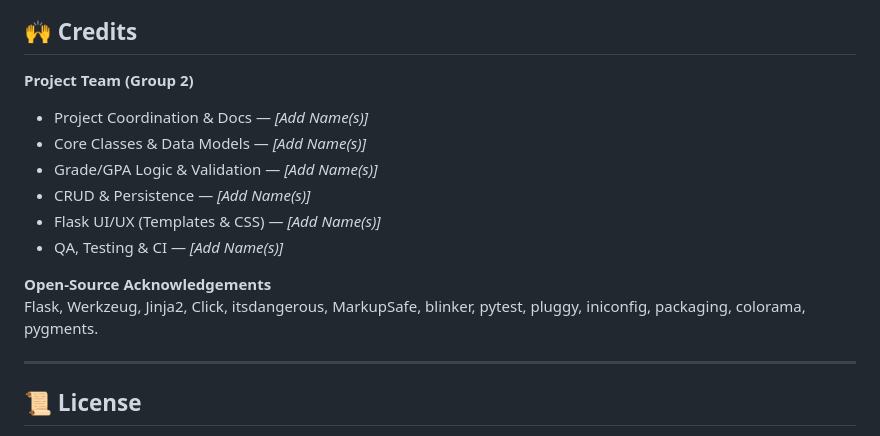
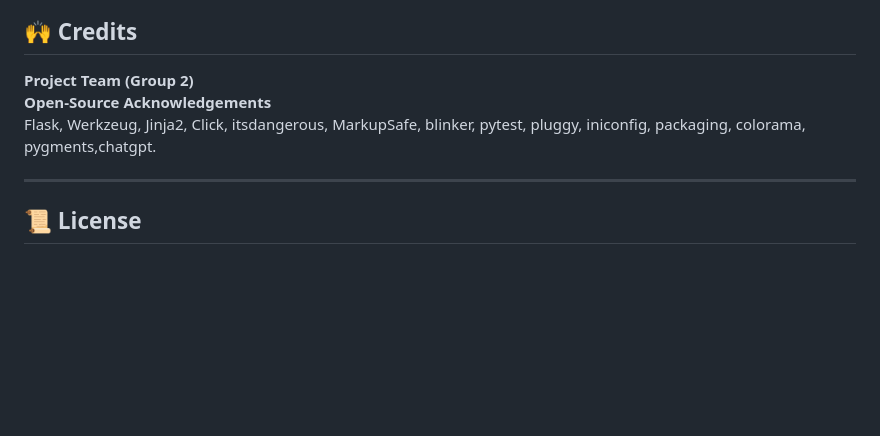
Before and after one commit to mofikiki/group02-student-gradebook-manager, a Markdown page: README.md, the part around the change. GitHub-like rendering; blank space fills up the shorter version.

```diff
--- a/README.md
+++ b/README.md
@@ -210,15 +210,8 @@ A one‑day integration buffer was kept to absorb risks and align deliverables.
 ## 🙌 Credits
 
 **Project Team (Group 2)**
-- Project Coordination & Docs — _[Add Name(s)]_
-- Core Classes & Data Models — _[Add Name(s)]_
-- Grade/GPA Logic & Validation — _[Add Name(s)]_
-- CRUD & Persistence — _[Add Name(s)]_
-- Flask UI/UX (Templates & CSS) — _[Add Name(s)]_
-- QA, Testing & CI — _[Add Name(s)]_
-
 **Open‑Source Acknowledgements**
-Flask, Werkzeug, Jinja2, Click, itsdangerous, MarkupSafe, blinker, pytest, pluggy, iniconfig, packaging, colorama, pygments.
+Flask, Werkzeug, Jinja2, Click, itsdangerous, MarkupSafe, blinker, pytest, pluggy, iniconfig, packaging, colorama, pygments,chatgpt.
 
 ---
 
```
